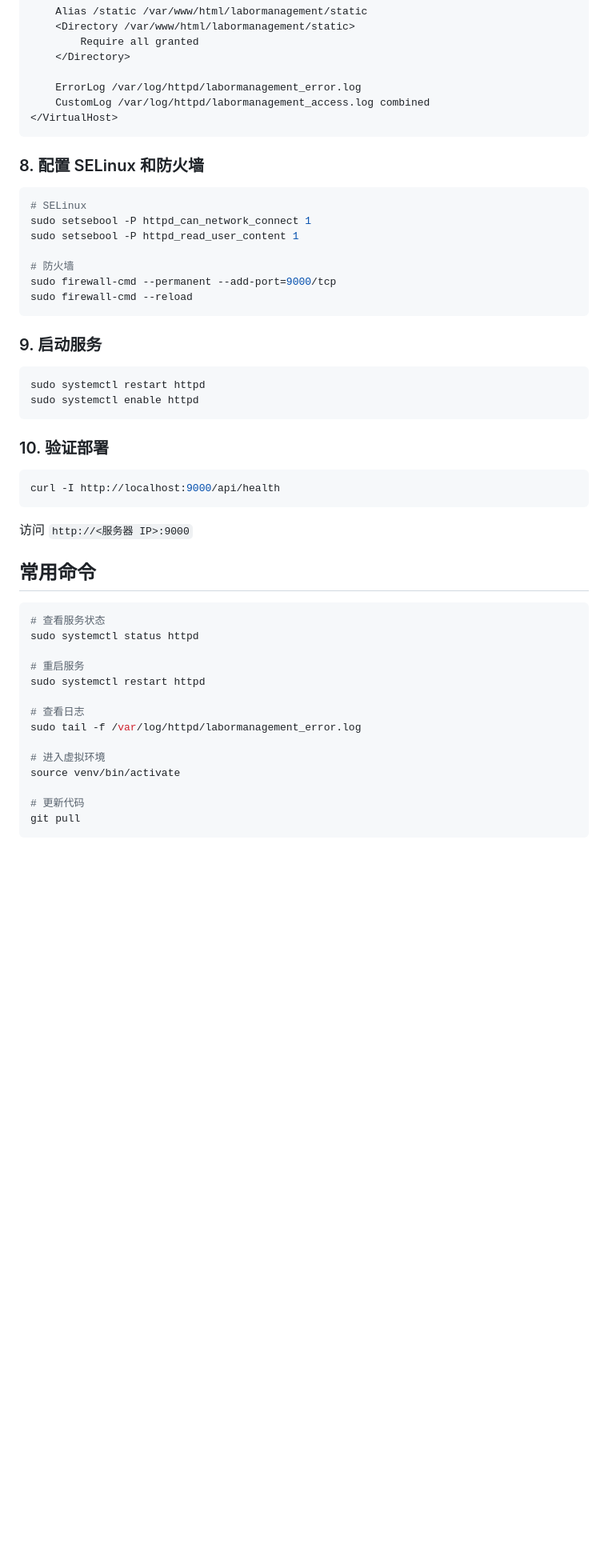
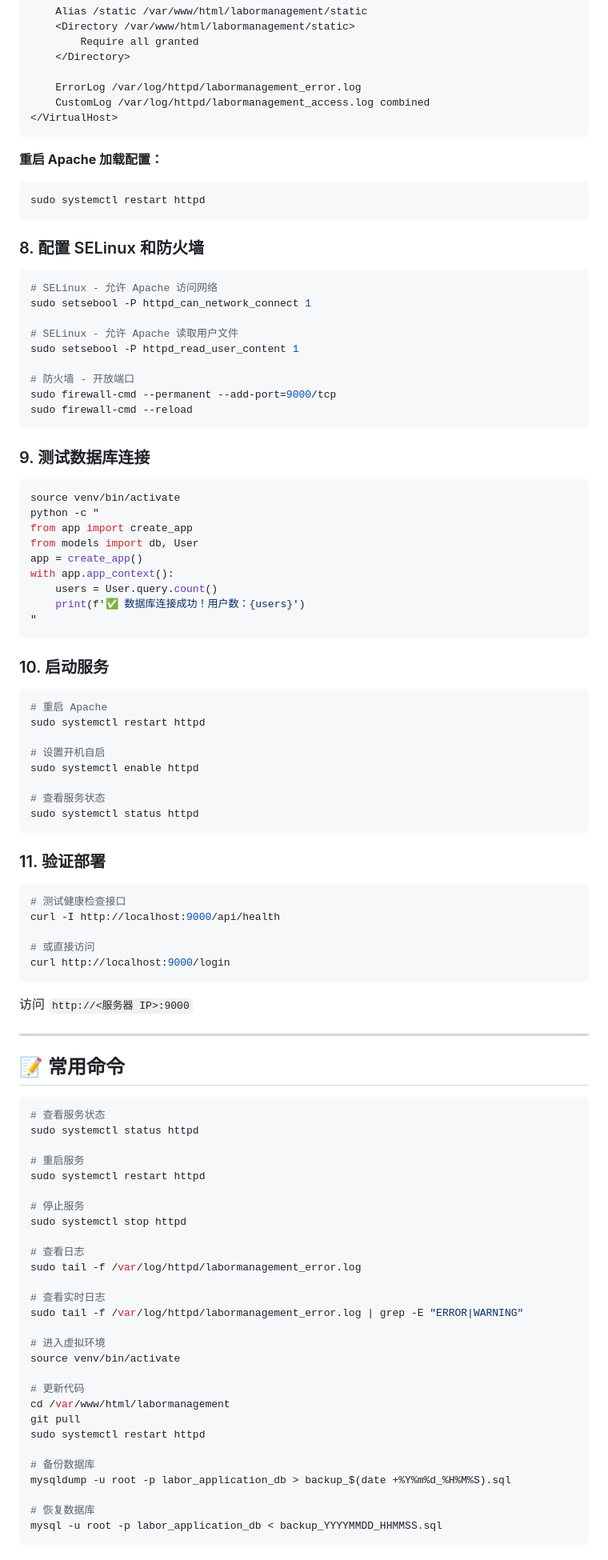
Before and after one commit to qianqianjie-999/labormanagement, a Markdown page: SERVER_DEPLOYMENT.md, the part around one of its changes. Shown at 80% size. GitHub-like rendering; blank space fills up the shorter version.

````diff
--- a/SERVER_DEPLOYMENT.md
+++ b/SERVER_DEPLOYMENT.md
@@ -96,34 +174,67 @@ Listen 9000
 </VirtualHost>
 ```
 
+**重启 Apache 加载配置：**
+```bash
+sudo systemctl restart httpd
+```
+
 ### 8. 配置 SELinux 和防火墙
 
 ```bash
-# SELinux
+# SELinux - 允许 Apache 访问网络
 sudo setsebool -P httpd_can_network_connect 1
+
+# SELinux - 允许 Apache 读取用户文件
 sudo setsebool -P httpd_read_user_content 1
 
-# 防火墙
+# 防火墙 - 开放端口
 sudo firewall-cmd --permanent --add-port=9000/tcp
 sudo firewall-cmd --reload
 ```
 
-### 9. 启动服务
+### 9. 测试数据库连接
 
 ```bash
-sudo systemctl restart httpd
-sudo systemctl enable httpd
+source venv/bin/activate
+python -c "
+from app import create_app
+from models import db, User
+app = create_app()
+with app.app_context():
+    users = User.query.count()
+    print(f'✅ 数据库连接成功！用户数：{users}')
+"
 ```
 
-### 10. 验证部署
+### 10. 启动服务
 
 ```bash
+# 重启 Apache
+sudo systemctl restart httpd
+
+# 设置开机自启
+sudo systemctl enable httpd
+
+# 查看服务状态
+sudo systemctl status httpd
+```
+
+### 11. 验证部署
+
+```bash
+# 测试健康检查接口
 curl -I http://localhost:9000/api/health
+
+# 或直接访问
+curl http://localhost:9000/login
 ```
 
 访问 `http://<服务器 IP>:9000`
 
-## 常用命令
+---
+
+## 📝 常用命令
 
 ```bash
 # 查看服务状态
@@ -132,13 +243,27 @@ sudo systemctl status httpd
 # 重启服务
 sudo systemctl restart httpd
 
+# 停止服务
+sudo systemctl stop httpd
+
 # 查看日志
 sudo tail -f /var/log/httpd/labormanagement_error.log
+
+# 查看实时日志
+sudo tail -f /var/log/httpd/labormanagement_error.log | grep -E "ERROR|WARNING"
 
 # 进入虚拟环境
 source venv/bin/activate
 
 # 更新代码
+cd /var/www/html/labormanagement
 git pull
+sudo systemctl restart httpd
+
+# 备份数据库
+mysqldump -u root -p labor_application_db > backup_$(date +%Y%m%d_%H%M%S).sql
+
+# 恢复数据库
+mysql -u root -p labor_application_db < backup_YYYYMMDD_HHMMSS.sql
 ```
 
````
Also changed, not shown: other parts of SERVER_DEPLOYMENT.md (+143 -15 lines).
